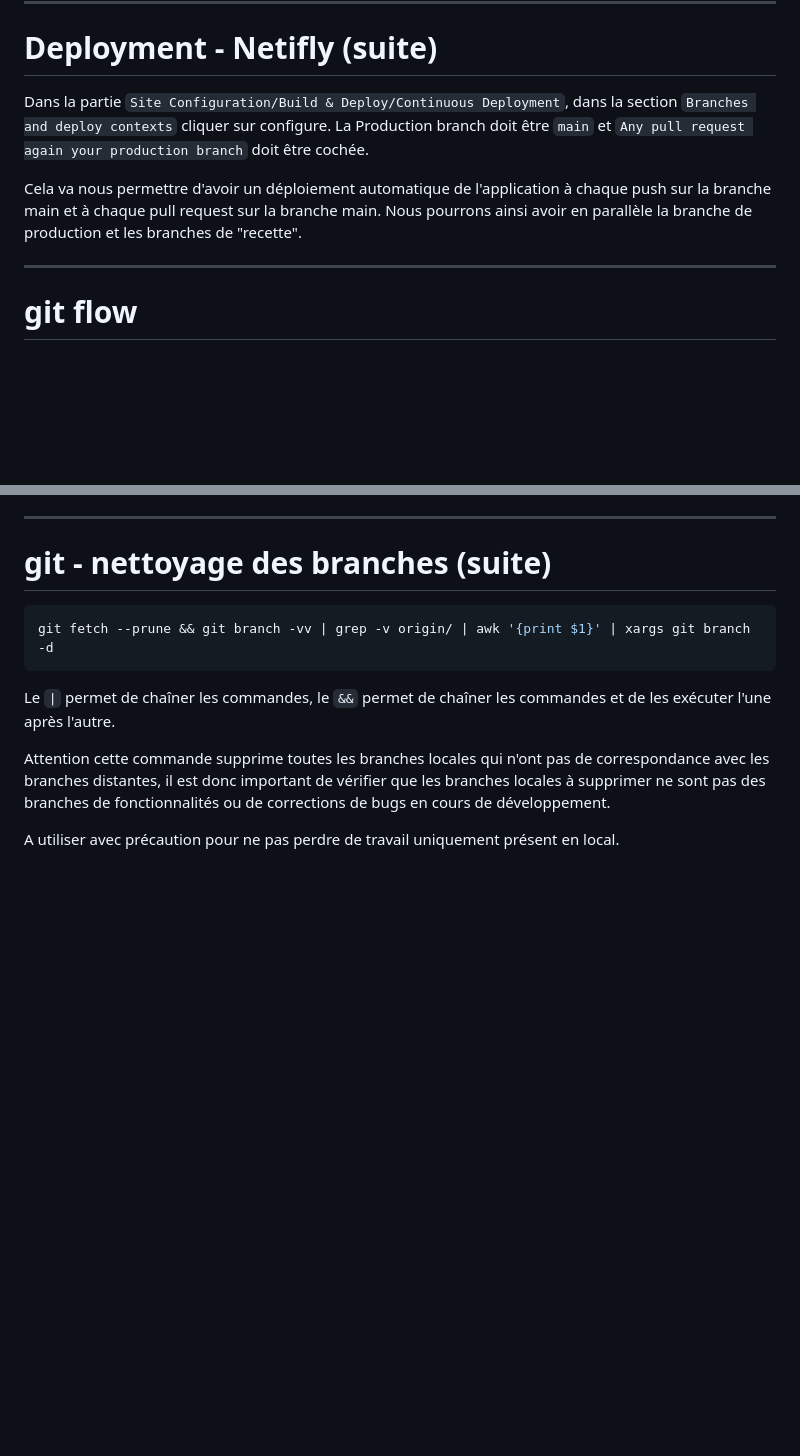
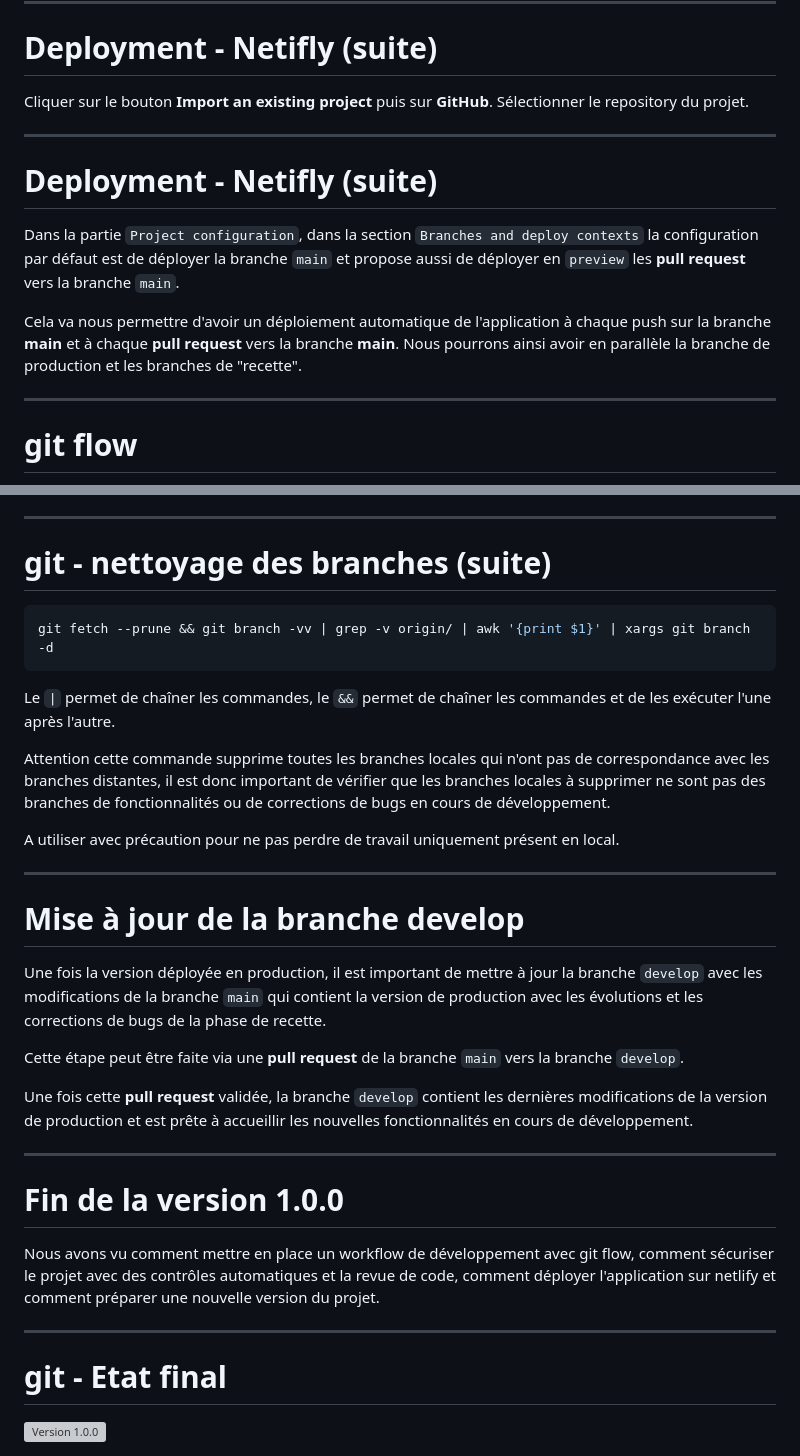
Before and after one commit to but-sd/prez, a Markdown page: slides/marvel-app-1.0.0.md, 2 parts joined by grey strips. Rendered like a GitHub page; blank space fills up the shorter version; grey boxes are pictures that could not be loaded.

```diff
--- a/slides/marvel-app-1.0.0.md
+++ b/slides/marvel-app-1.0.0.md
@@ -502,9 +502,15 @@ Créer un compte sur [netlify](https://app.netlify.com/signup) et se connecter a
 
 # Deployment - Netifly (suite)
 
-Dans la partie `Site Configuration/Build & Deploy/Continuous Deployment`, dans la section `Branches and deploy contexts` cliquer sur configure. La Production branch doit être `main` et `Any pull request again your production branch` doit être cochée.
+Cliquer sur le bouton **Import an existing project** puis sur **GitHub**. Sélectionner le repository du projet.
 
-Cela va nous permettre d'avoir un déploiement automatique de l'application à chaque push sur la branche main et à chaque pull request sur la branche main. Nous pourrons ainsi avoir en parallèle la branche de production et les branches de "recette".
+---
+
+# Deployment - Netifly (suite)
+
+Dans la partie `Project configuration`, dans la section `Branches and deploy contexts` la configuration par défaut est de déployer la branche `main` et propose aussi de déployer en `preview` les **pull request** vers la branche `main`.
+
+Cela va nous permettre d'avoir un déploiement automatique de l'application à chaque push sur la branche **main** et à chaque **pull request** vers la branche **main**. Nous pourrons ainsi avoir en parallèle la branche de production et les branches de "recette".
 
 ---
 
@@ -652,3 +693,25 @@ Le `|` permet de chaîner les commandes, le `&&` permet de chaîner les commande
 Attention cette commande supprime toutes les branches locales qui n'ont pas de correspondance avec les branches distantes, il est donc important de vérifier que les branches locales à supprimer ne sont pas des branches de fonctionnalités ou de corrections de bugs en cours de développement.
 
 A utiliser avec précaution pour ne pas perdre de travail uniquement présent en local.
+
+---
+
+# Mise à jour de la branche develop
+
+Une fois la version déployée en production, il est important de mettre à jour la branche `develop` avec les modifications de la branche `main` qui contient la version de production avec les évolutions et les corrections de bugs de la phase de recette.
+
+Cette étape peut être faite via une **pull request** de la branche `main` vers la branche `develop`.
+
+Une fois cette **pull request** validée, la branche `develop` contient les dernières modifications de la version de production et est prête à accueillir les nouvelles fonctionnalités en cours de développement.
+
+---
+
+# Fin de la version 1.0.0
+
+Nous avons vu comment mettre en place un workflow de développement avec git flow, comment sécuriser le projet avec des contrôles automatiques et la revue de code, comment déployer l'application sur netlify et comment préparer une nouvelle version du projet.
+
+---
+
+# git - Etat final
+
+<img src="img/marvel-app/marvel-app-1.0.0.png" alt="Version 1.0.0" style="width: 70%;">
```
Also changed, not shown: other parts of slides/marvel-app-1.0.0.md (+41 -6 lines).
